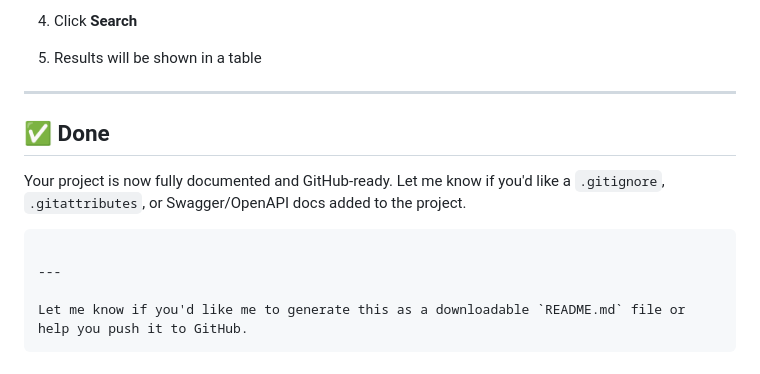
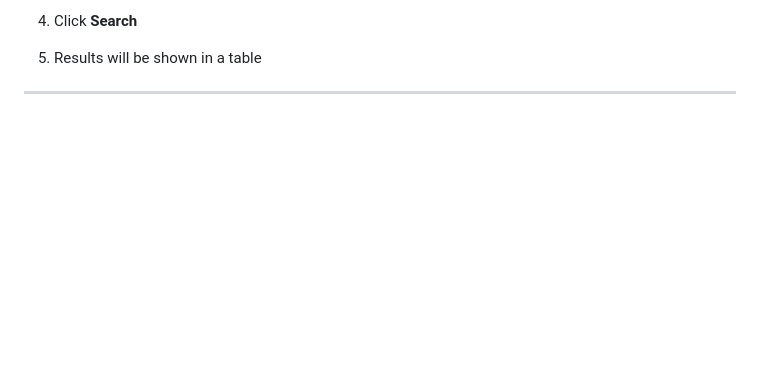
Before and after one commit to IcodeG00D/Student_Search_Axieva, a Markdown page: README.md, the part around the change. Rendered like a GitHub page; blank space fills up the shorter version.

````diff
--- a/README.md
+++ b/README.md
@@ -264,15 +264,3 @@ Index: 33 ms
 5. Results will be shown in a table
 
 ---
-
-## ✅ Done
-
-Your project is now fully documented and GitHub-ready.
-Let me know if you'd like a `.gitignore`, `.gitattributes`, or Swagger/OpenAPI docs added to the project.
-
-```
-
----
-
-Let me know if you'd like me to generate this as a downloadable `README.md` file or help you push it to GitHub.
-```
````
